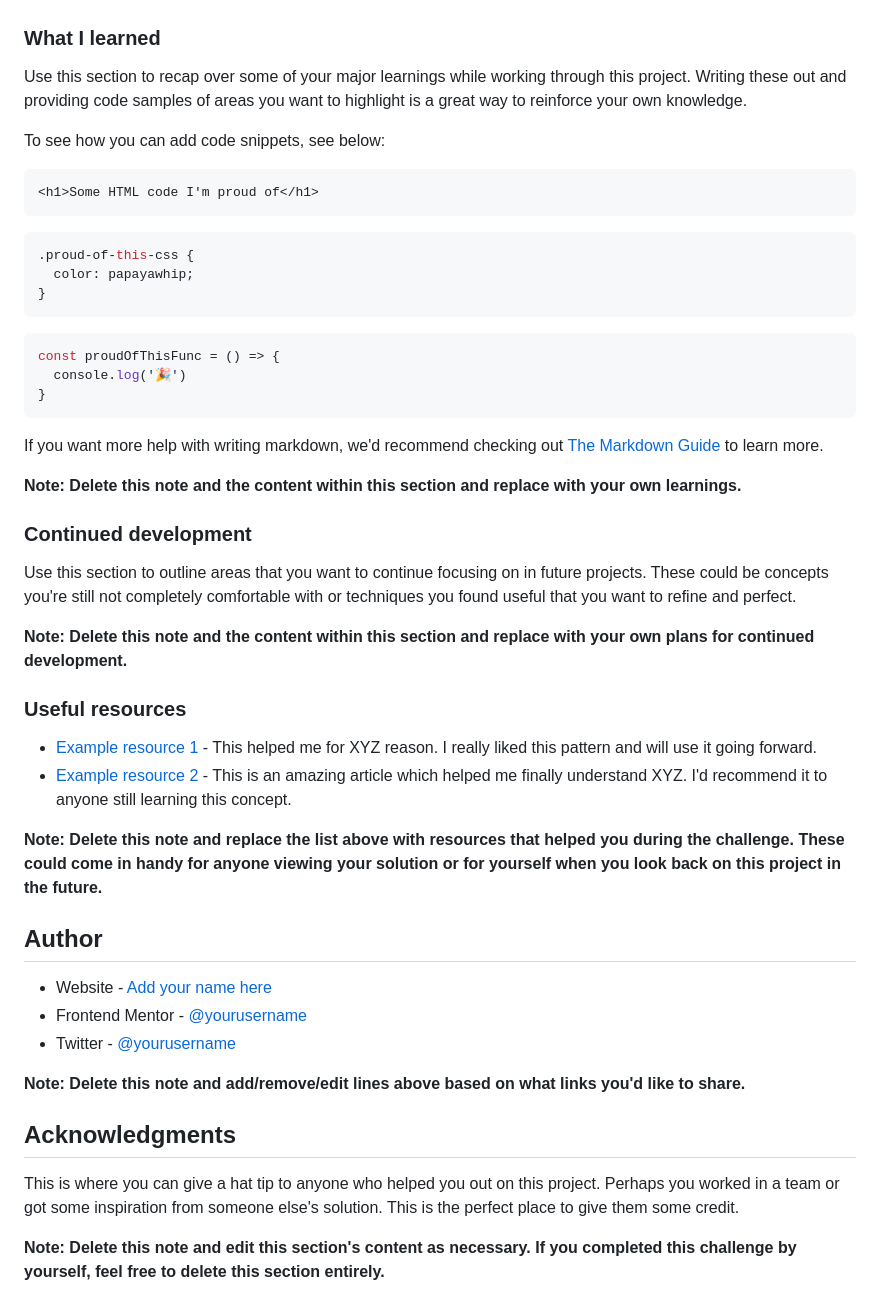
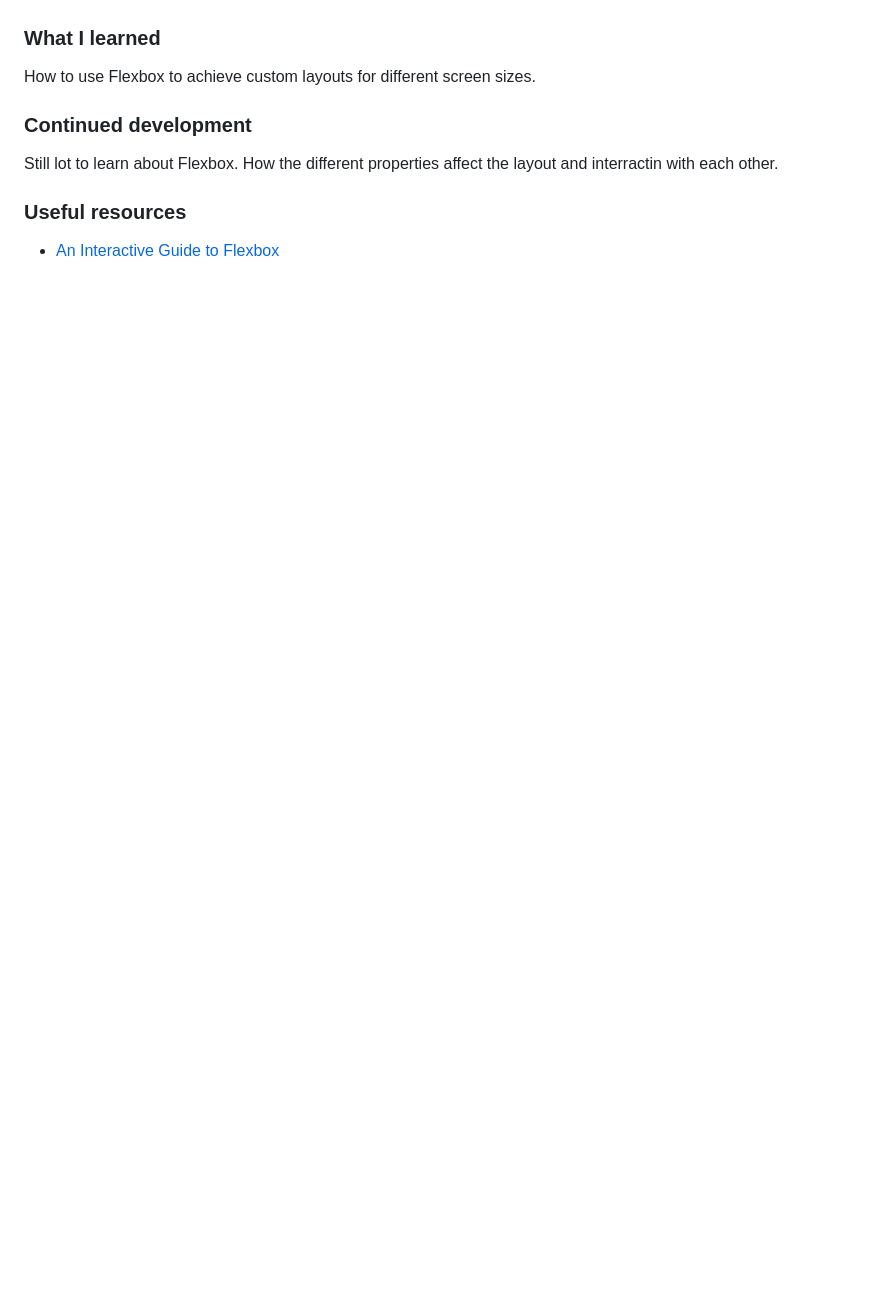
Before and after one commit to totibor/four-card-feature-section, a Markdown page: README.md, the part around the change printed below. Rendered like a GitHub page; blank space fills up the shorter version.

````diff
--- a/README.md
+++ b/README.md
@@ -60,51 +39,12 @@ Then crop/optimize/edit your image however you like, add it to your project, and
 
 ### What I learned
 
-Use this section to recap over some of your major learnings while working through this project. Writing these out and providing code samples of areas you want to highlight is a great way to reinforce your own knowledge.
-
-To see how you can add code snippets, see below:
-
-```html
-<h1>Some HTML code I'm proud of</h1>
-```
-```css
-.proud-of-this-css {
-  color: papayawhip;
-}
-```
-```js
-const proudOfThisFunc = () => {
-  console.log('🎉')
-}
-```
-
-If you want more help with writing markdown, we'd recommend checking out [The Markdown Guide](https://www.markdownguide.org/) to learn more.
-
-**Note: Delete this note and the content within this section and replace with your own learnings.**
+How to use Flexbox to achieve custom layouts for different screen sizes.
 
 ### Continued development
 
-Use this section to outline areas that you want to continue focusing on in future projects. These could be concepts you're still not completely comfortable with or techniques you found useful that you want to refine and perfect.
-
-**Note: Delete this note and the content within this section and replace with your own plans for continued development.**
+Still lot to learn about Flexbox. How the different properties affect the layout and interractin with each other.
 
 ### Useful resources
 
-- [Example resource 1](https://www.example.com) - This helped me for XYZ reason. I really liked this pattern and will use it going forward.
-- [Example resource 2](https://www.example.com) - This is an amazing article which helped me finally understand XYZ. I'd recommend it to anyone still learning this concept.
-
-**Note: Delete this note and replace the list above with resources that helped you during the challenge. These could come in handy for anyone viewing your solution or for yourself when you look back on this project in the future.**
-
-## Author
-
-- Website - [Add your name here](https://www.your-site.com)
-- Frontend Mentor - [@yourusername](https://www.frontendmentor.io/profile/yourusername)
-- Twitter - [@yourusername](https://www.twitter.com/yourusername)
-
-**Note: Delete this note and add/remove/edit lines above based on what links you'd like to share.**
-
-## Acknowledgments
-
-This is where you can give a hat tip to anyone who helped you out on this project. Perhaps you worked in a team or got some inspiration from someone else's solution. This is the perfect place to give them some credit.
-
-**Note: Delete this note and edit this section's content as necessary. If you completed this challenge by yourself, feel free to delete this section entirely.**
+- [An Interactive Guide to Flexbox](https://www.joshwcomeau.com/css/interactive-guide-to-flexbox/)
````
Also changed, not shown: other parts of README.md (+11 -32 lines), result.png (added).
